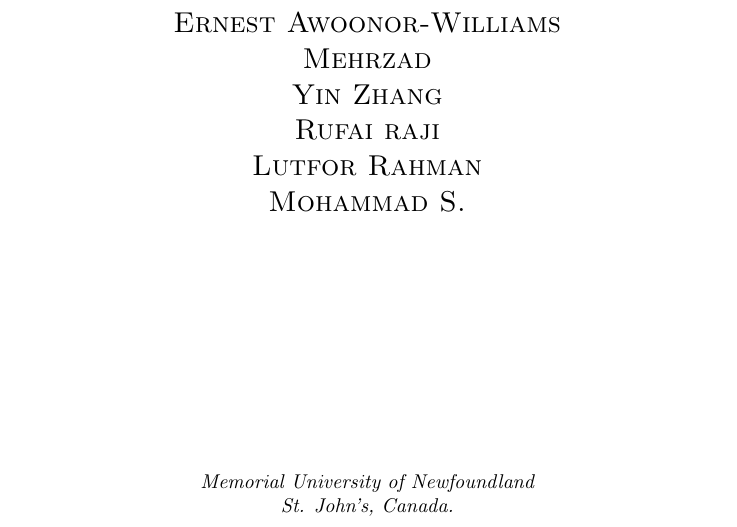
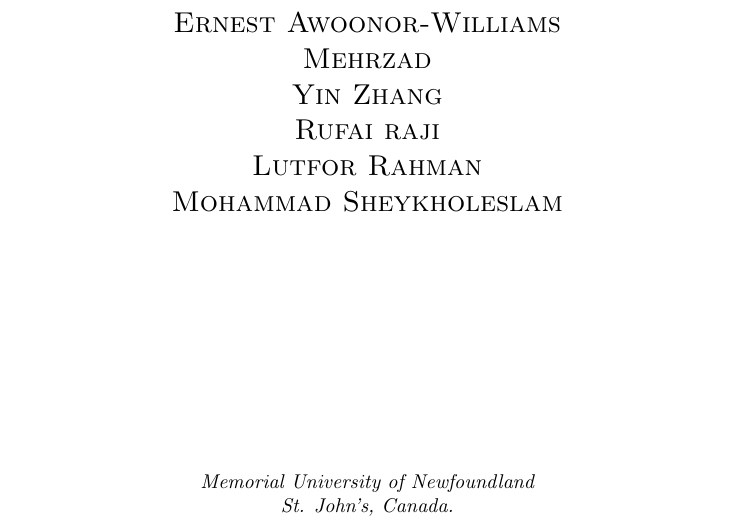
Before and after one commit to sheykholeslam/P6950T3, a LaTeX document (source/Report/report.tex): part of page 1 of 9, cut so that both start at the same text. Compiled offline with pdfLaTeX.

Commit message:
Update report.tex

```diff
--- a/source/Report/report.tex
+++ b/source/Report/report.tex
@@ -23,7 +23,7 @@
 13th June, 2016 \\[\baselineskip]
 \vspace{20mm} %5mm vertical space
 Submitted by \\[\baselineskip]
-{\Large Mohammad Hassan \\ Ernest Awoonor-Williams \\ Mehrzad \\ Yin Zhang \\ Rufai raji \\ Lutfor Rahman \\ Mohammad S.\par}
+{\Large Mohammad Hassan \\ Ernest Awoonor-Williams \\ Mehrzad \\ Yin Zhang \\ Rufai raji \\ Lutfor Rahman \\ Mohammad Sheykholeslam\par}
 \vfill
 {\itshape Memorial University of Newfoundland \\ St. John's, Canada.\par}
 }
```
